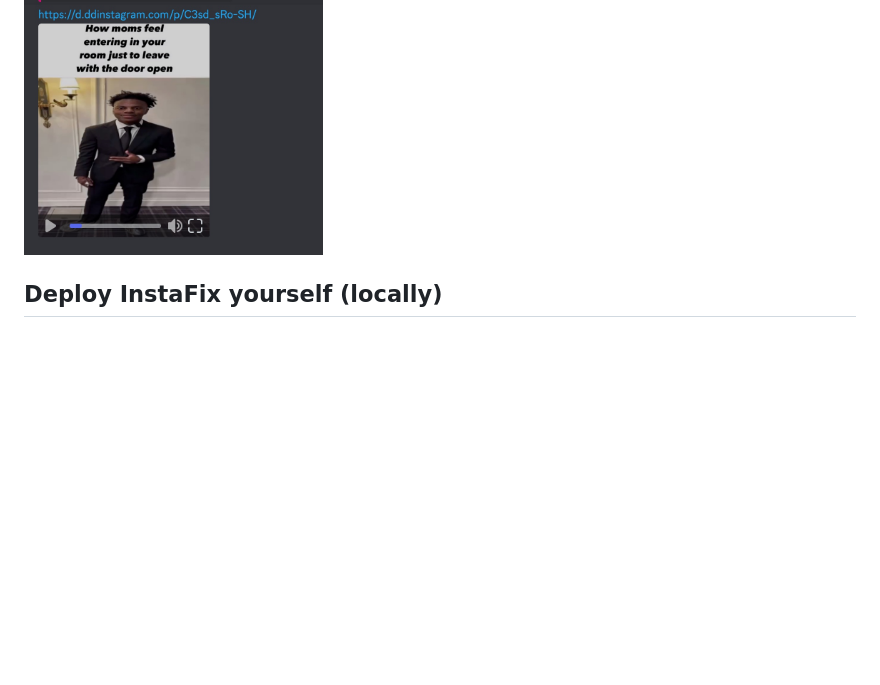
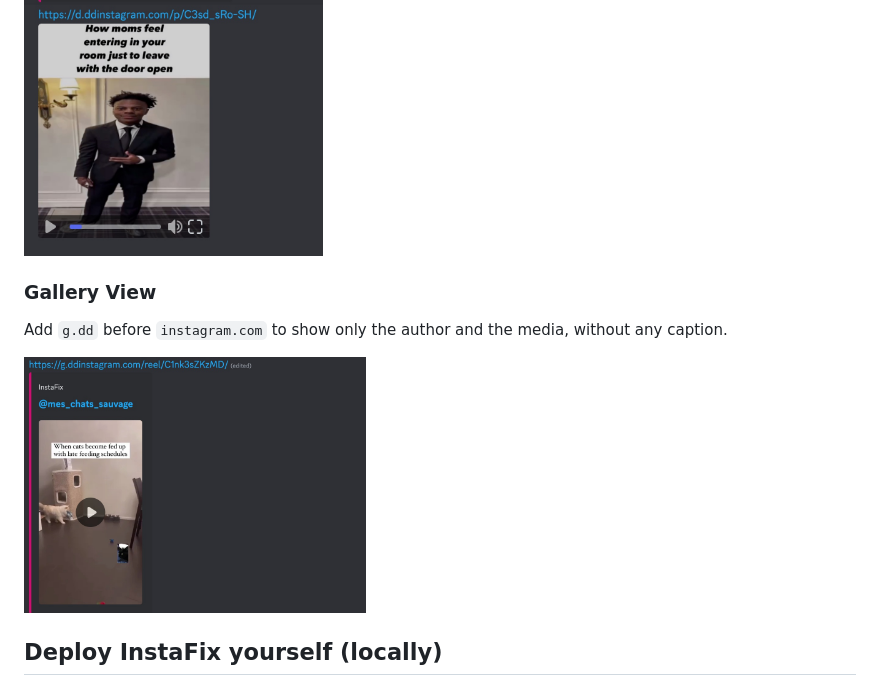
Before and after one commit to Wikidepia/InstaFix, a Markdown page: README.md, the part around the change. Rendered like a GitHub page; pictures changed too: .github/assets/no_caption.jpg (added); blank space fills up the shorter version.

Commit message:
Document gallery view

```diff
--- a/README.md
+++ b/README.md
@@ -13,6 +13,12 @@ Add `dd` before `instagram.com` to show Instagram embeds, or
 Add `d.dd` before `instagram.com` to show only the media.
 
 <img src=".github/assets/media_only.jpg" height="256">
+
+### Gallery View
+
+Add `g.dd` before `instagram.com` to show only the author and the media, without any caption.
+
+<img src=".github/assets/no_caption.jpg" height="256">
 
 ## Deploy InstaFix yourself (locally)
 
```
